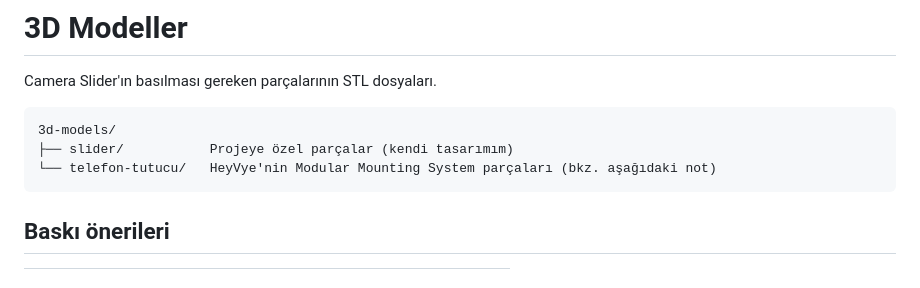
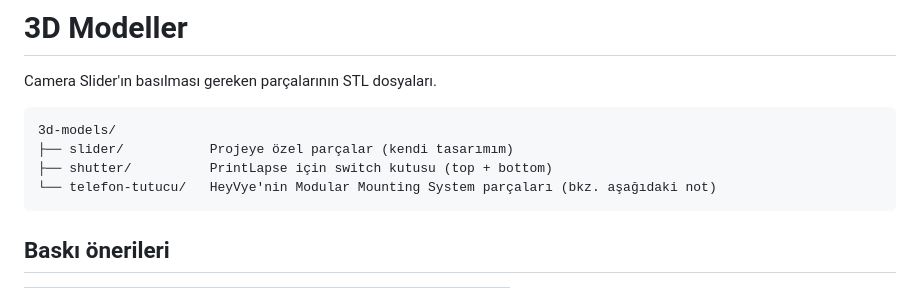
Before and after one commit to Feramuz-cesur/camera-slider, a Markdown page: 3d-models/README.md, the part around the change. Rendered like a GitHub page.

````diff
--- a/3d-models/README.md
+++ b/3d-models/README.md
@@ -5,6 +5,7 @@ Camera Slider'ın basılması gereken parçalarının STL dosyaları.
 ```
 3d-models/
 ├── slider/           Projeye özel parçalar (kendi tasarımım)
+├── shutter/          PrintLapse için switch kutusu (top + bottom)
 └── telefon-tutucu/   HeyVye'nin Modular Mounting System parçaları (bkz. aşağıdaki not)
 ```
 
````
Also changed, not shown: README.md (+125 -2 lines), docs/orca-timelapse-gcode.png (added), 3 other files.
